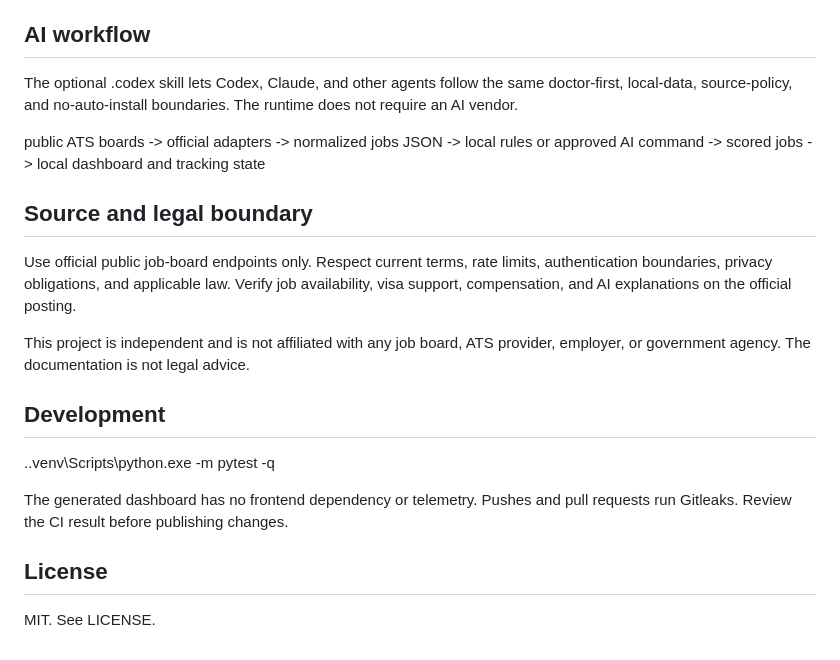
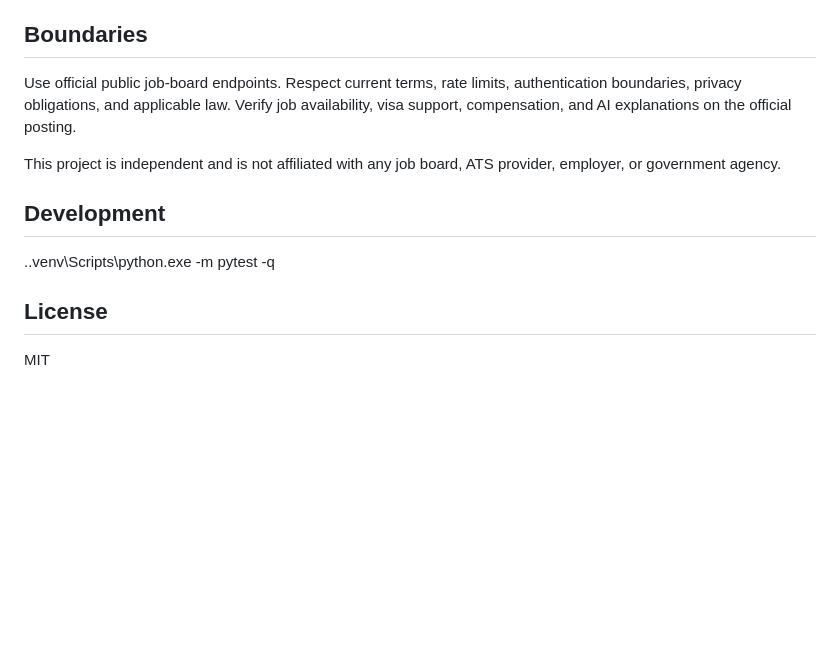
Before and after one commit to zoetw88/job-radar-starter, a Markdown page: README.md, the part around one of its changes. GitHub-like rendering; blank space fills up the shorter version.

```diff
--- a/README.md
+++ b/README.md
@@ -82,24 +76,16 @@ Start with:
 - docs/scheduling.md
 - docs/cloudflare-sync.md
 
-## AI workflow
+## Boundaries
 
-The optional .codex skill lets Codex, Claude, and other agents follow the same doctor-first, local-data, source-policy, and no-auto-install boundaries. The runtime does not require an AI vendor.
+Use official public job-board endpoints. Respect current terms, rate limits, authentication boundaries, privacy obligations, and applicable law. Verify job availability, visa support, compensation, and AI explanations on the official posting.
 
-public ATS boards -> official adapters -> normalized jobs JSON -> local rules or approved AI command -> scored jobs -> local dashboard and tracking state
-
-## Source and legal boundary
-
-Use official public job-board endpoints only. Respect current terms, rate limits, authentication boundaries, privacy obligations, and applicable law. Verify job availability, visa support, compensation, and AI explanations on the official posting.
-
-This project is independent and is not affiliated with any job board, ATS provider, employer, or government agency. The documentation is not legal advice.
+This project is independent and is not affiliated with any job board, ATS provider, employer, or government agency.
 
 ## Development
 
 .\.venv\Scripts\python.exe -m pytest -q
 
-The generated dashboard has no frontend dependency or telemetry. Pushes and pull requests run Gitleaks. Review the CI result before publishing changes.
-
 ## License
 
-MIT. See LICENSE.
+MIT
```
Also changed, not shown: other parts of README.md (+32 -38 lines).
